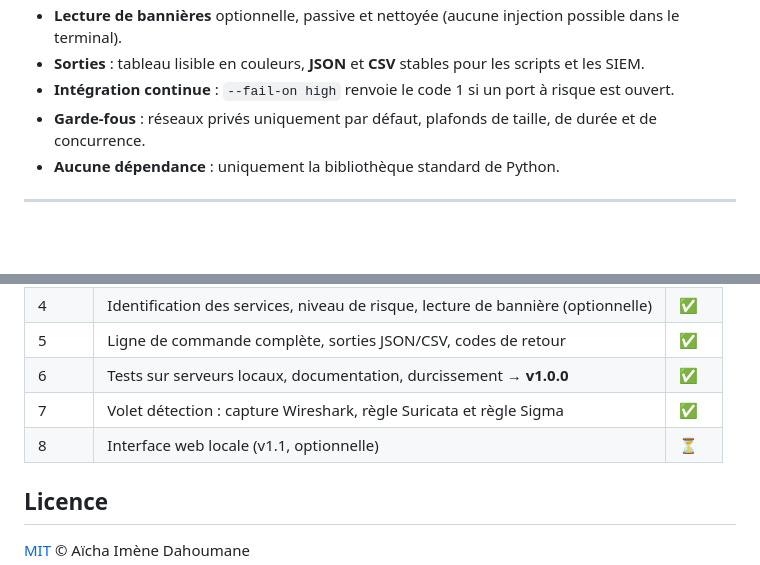
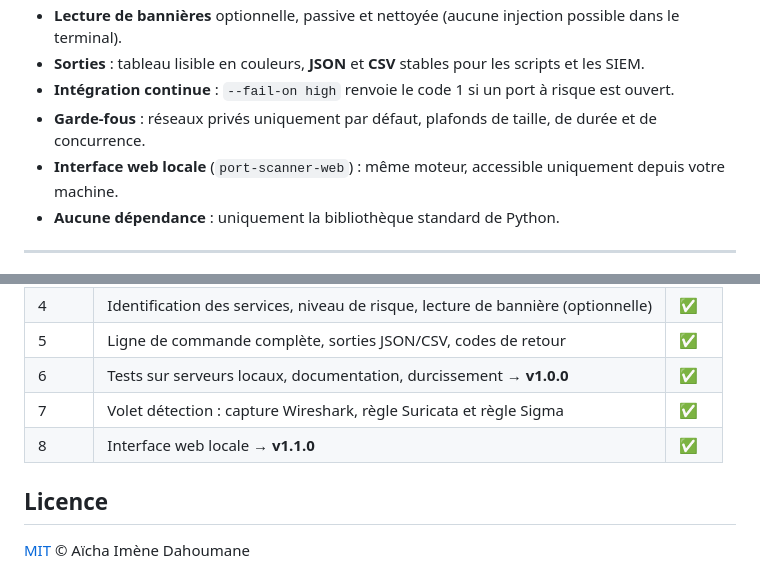
Before and after one commit to Aiyeesha/port-scanner, a Markdown page: README.fr.md, 2 parts joined by grey strips. Drawn GitHub-style; blank space fills up the shorter version.

```diff
--- a/README.fr.md
+++ b/README.fr.md
@@ -39,6 +39,7 @@ C'est pourquoi l'outil **refuse par défaut** toute cible qui n'est ni privée,
 - **Sorties** : tableau lisible en couleurs, **JSON** et **CSV** stables pour les scripts et les SIEM.
 - **Intégration continue** : `--fail-on high` renvoie le code 1 si un port à risque est ouvert.
 - **Garde-fous** : réseaux privés uniquement par défaut, plafonds de taille, de durée et de concurrence.
+- **Interface web locale** (`port-scanner-web`) : même moteur, accessible uniquement depuis votre machine.
 - **Aucune dépendance** : uniquement la bibliothèque standard de Python.
 
 ---
@@ -258,7 +286,7 @@ le reste par simulation.
 | 5 | Ligne de commande complète, sorties JSON/CSV, codes de retour | ✅ |
 | 6 | Tests sur serveurs locaux, documentation, durcissement → **v1.0.0** | ✅ |
 | 7 | Volet détection : capture Wireshark, règle Suricata et règle Sigma | ✅ |
-| 8 | Interface web locale (v1.1, optionnelle) | ⏳ |
+| 8 | Interface web locale → **v1.1.0** | ✅ |
 
 ## Licence
 
```
Also changed, not shown: other parts of README.fr.md (+27 -0 lines), CHANGELOG.md (+11 -0 lines), SECURITY.md (+4 -1 lines), docs/web-ui-dark-en.png (added), docs/web-ui-light-fr.png (added), 10 other files.
